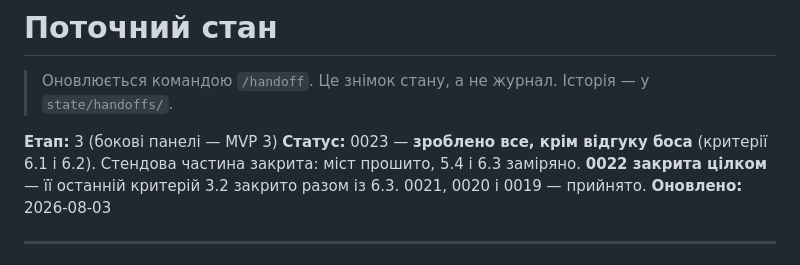
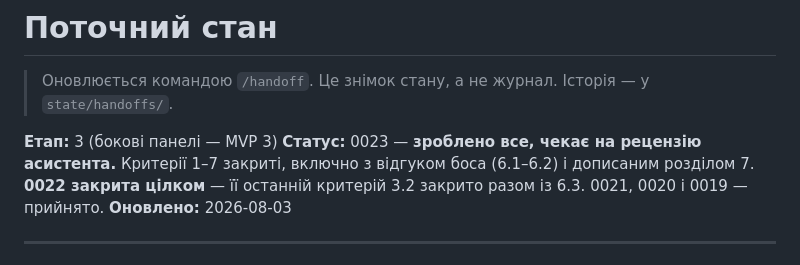
Before and after one commit to DenisMaliy/edgetx-remote-ui, a Markdown page: state/PROGRESS.md, the part around the change. Rendered like a GitHub page.

Commit message:
docs: передача зміни 2026-08-03-27 — 0023 зроблена, чекає на рецензію

```diff
--- a/state/PROGRESS.md
+++ b/state/PROGRESS.md
@@ -4,8 +4,8 @@
 > Історія — у `state/handoffs/`.
 
 **Етап:** 3 (бокові панелі — MVP 3)
-**Статус:** 0023 — **зроблено все, крім відгуку боса** (критерії 6.1 і 6.2).
-Стендова частина закрита: міст прошито, 5.4 і 6.3 заміряно.
+**Статус:** 0023 — **зроблено все, чекає на рецензію асистента.** Критерії
+1–7 закриті, включно з відгуком боса (6.1–6.2) і дописаним розділом 7.
 **0022 закрита цілком** — її останній критерій 3.2 закрито разом із 6.3.
 0021, 0020 і 0019 — прийнято.
 **Оновлено:** 2026-08-03
```
Also changed, not shown: state/handoffs/2026-08-03-27.md (added, +103 -0 lines).
